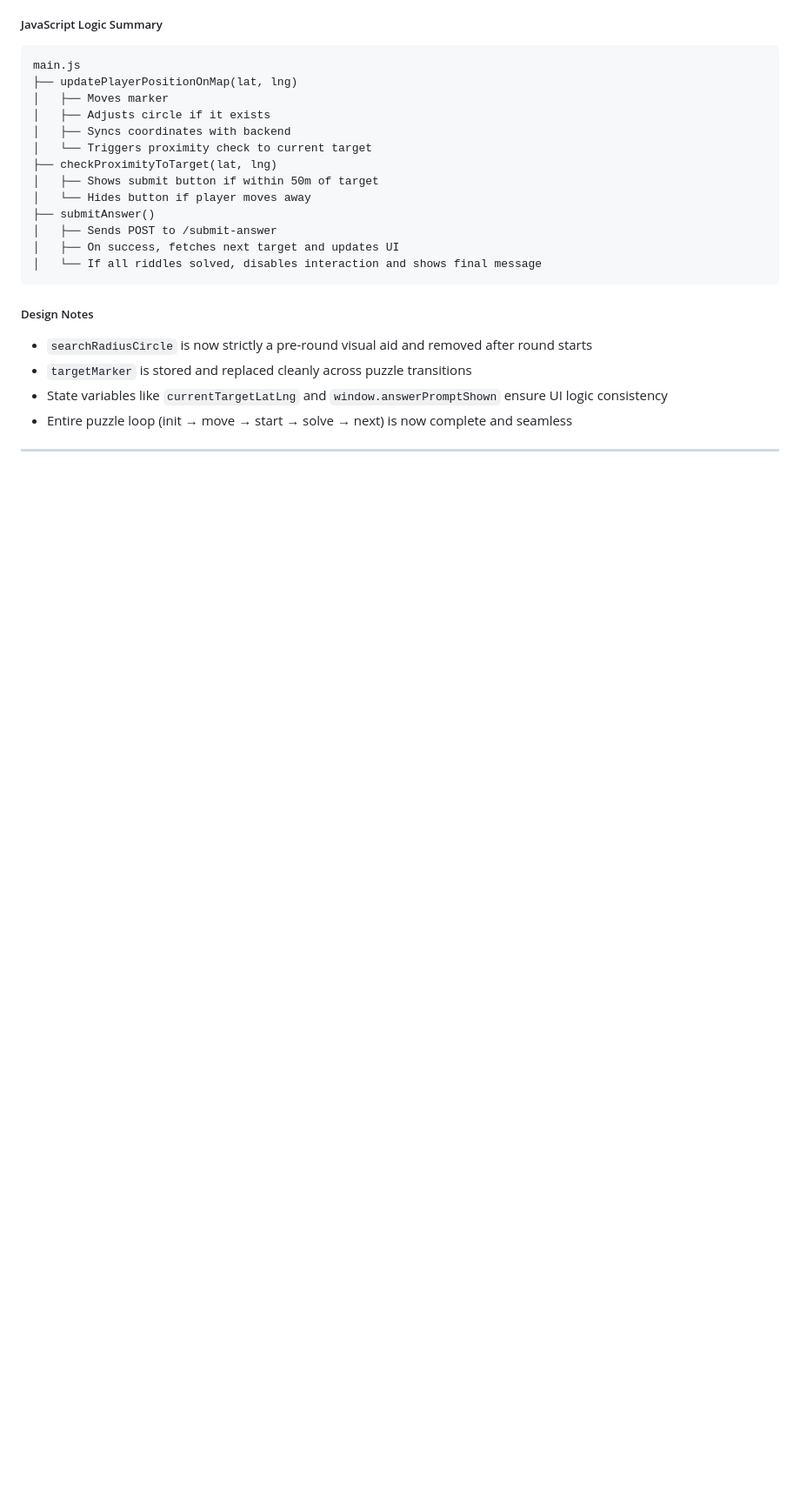
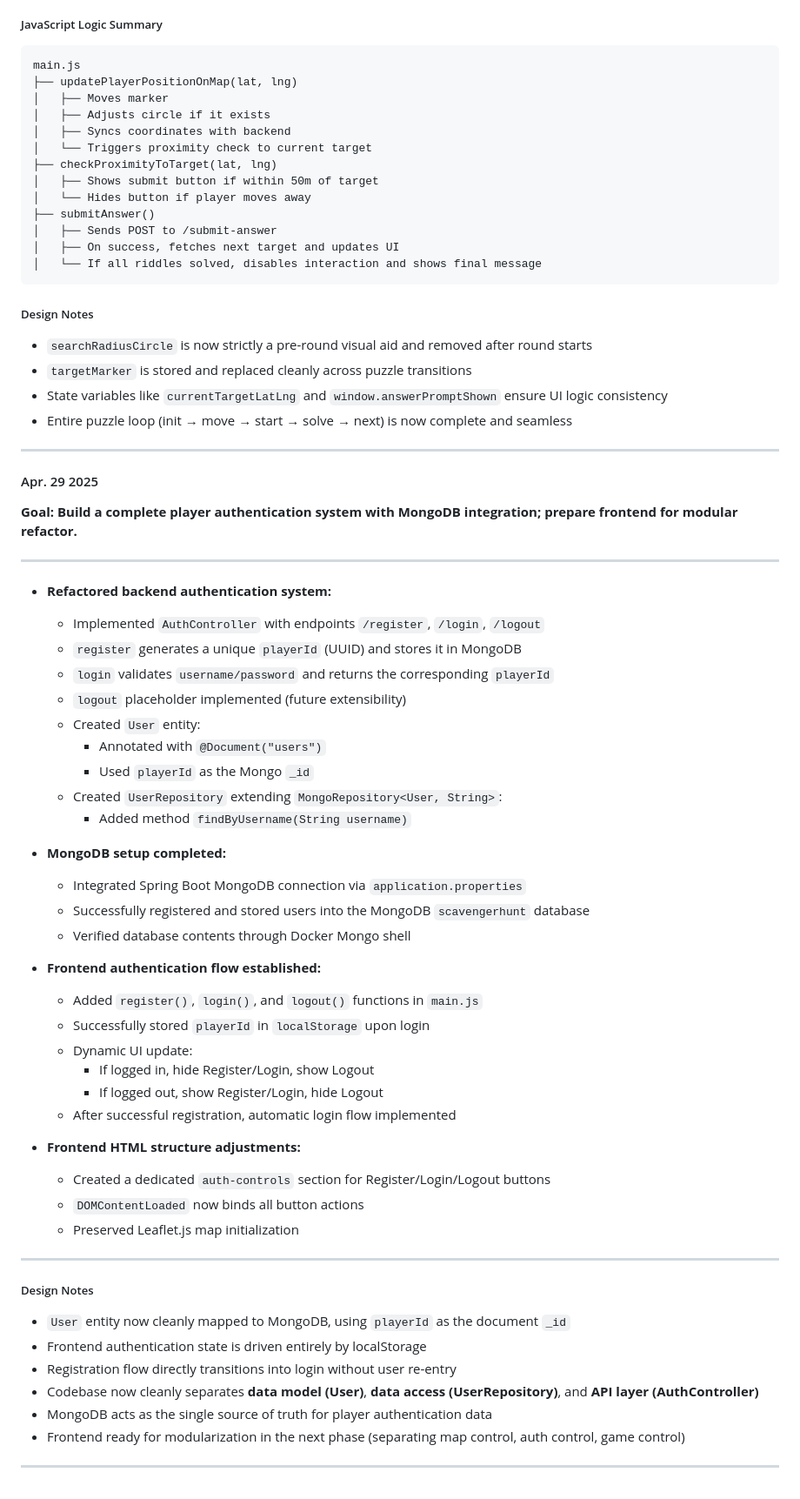
Before and after one commit to grexrr/scavengerHunt, a Markdown page: README.md, the part around the change. Shown at 87% size. Rendered like a GitHub page; blank space fills up the shorter version.

Commit message:
update log

```diff
--- a/README.md
+++ b/README.md
@@ -340,3 +340,51 @@ main.js
 - Entire puzzle loop (init → move → start → solve → next) is now complete and seamless
 
 ---
+
+#### Apr. 29 2025
+
+**Goal: Build a complete player authentication system with MongoDB integration; prepare frontend for modular refactor.**
+
+---
+
+- **Refactored backend authentication system:**
+  - Implemented `AuthController` with endpoints `/register`, `/login`, `/logout`
+  - `register` generates a unique `playerId` (UUID) and stores it in MongoDB
+  - `login` validates `username/password` and returns the corresponding `playerId`
+  - `logout` placeholder implemented (future extensibility)
+  - Created `User` entity:
+    - Annotated with `@Document("users")`
+    - Used `playerId` as the Mongo `_id`
+  - Created `UserRepository` extending `MongoRepository<User, String>`:
+    - Added method `findByUsername(String username)`
+
+- **MongoDB setup completed:**
+  - Integrated Spring Boot MongoDB connection via `application.properties`
+  - Successfully registered and stored users into the MongoDB `scavengerhunt` database
+  - Verified database contents through Docker Mongo shell
+
+- **Frontend authentication flow established:**
+  - Added `register()`, `login()`, and `logout()` functions in `main.js`
+  - Successfully stored `playerId` in `localStorage` upon login
+  - Dynamic UI update:
+    - If logged in, hide Register/Login, show Logout
+    - If logged out, show Register/Login, hide Logout
+  - After successful registration, automatic login flow implemented
+
+- **Frontend HTML structure adjustments:**
+  - Created a dedicated `auth-controls` section for Register/Login/Logout buttons
+  - `DOMContentLoaded` now binds all button actions
+  - Preserved Leaflet.js map initialization
+
+---
+
+##### Design Notes
+
+- `User` entity now cleanly mapped to MongoDB, using `playerId` as the document `_id`
+- Frontend authentication state is driven entirely by localStorage
+- Registration flow directly transitions into login without user re-entry
+- Codebase now cleanly separates **data model (User)**, **data access (UserRepository)**, and **API layer (AuthController)**
+- MongoDB acts as the single source of truth for player authentication data
+- Frontend ready for modularization in the next phase (separating map control, auth control, game control)
+
+---
```
